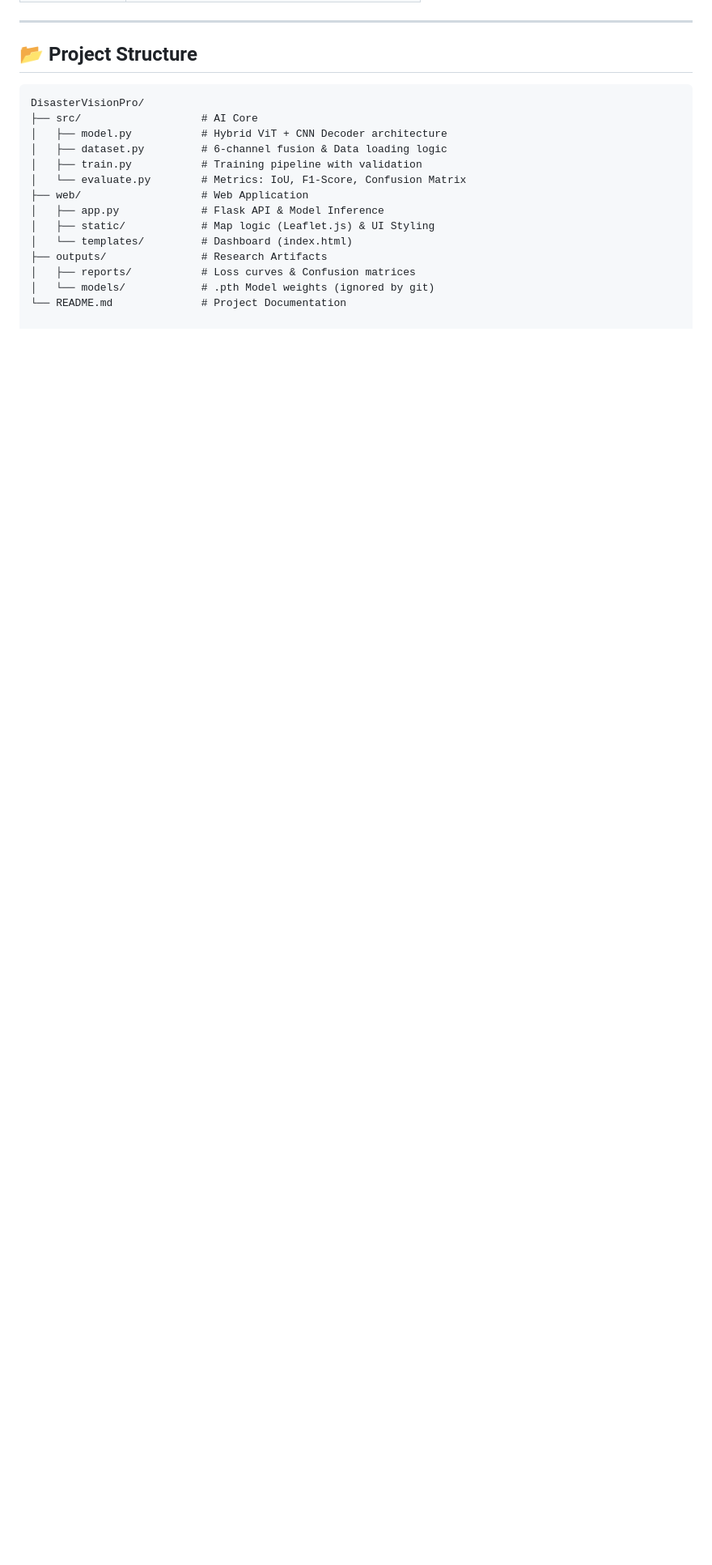
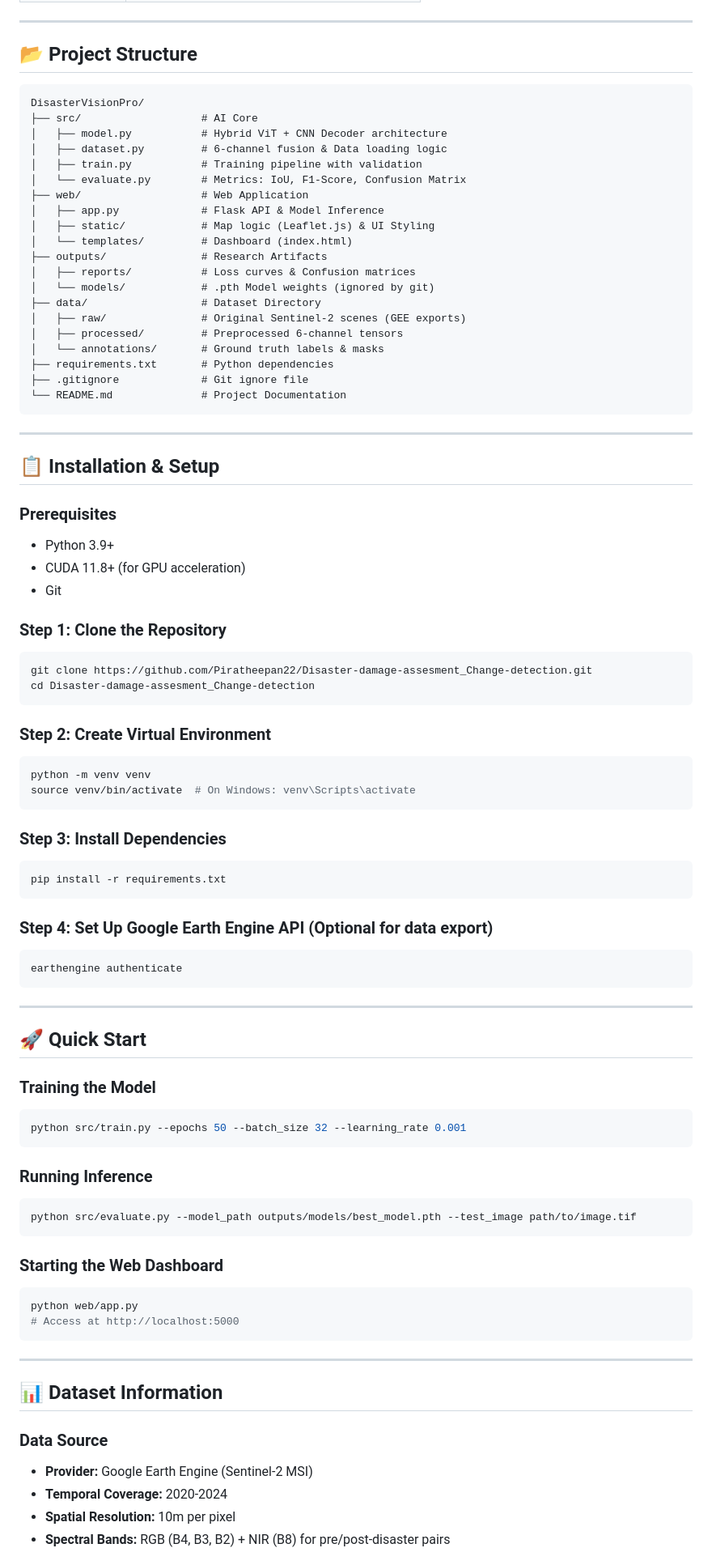
Before and after one commit to Piratheepan22/Disaster-damage-assesment_Change-detection, a Markdown page: README.md, the part around one of its changes. Shown at 81% size. GitHub-like rendering; blank space fills up the shorter version.

Commit message:
Updated README.md file with new content.

````diff
--- a/README.md
+++ b/README.md
@@ -58,4 +56,73 @@ DisasterVisionPro/
 ├── outputs/               # Research Artifacts
 │   ├── reports/           # Loss curves & Confusion matrices
 │   └── models/            # .pth Model weights (ignored by git)
+├── data/                  # Dataset Directory
+│   ├── raw/               # Original Sentinel-2 scenes (GEE exports)
+│   ├── processed/         # Preprocessed 6-channel tensors
+│   └── annotations/       # Ground truth labels & masks
+├── requirements.txt       # Python dependencies
+├── .gitignore             # Git ignore file
 └── README.md              # Project Documentation
+```
+
+---
+
+## 📋 Installation & Setup
+
+### Prerequisites
+- Python 3.9+
+- CUDA 11.8+ (for GPU acceleration)
+- Git
+
+### Step 1: Clone the Repository
+```bash
+git clone https://github.com/Piratheepan22/Disaster-damage-assesment_Change-detection.git
+cd Disaster-damage-assesment_Change-detection
+```
+
+### Step 2: Create Virtual Environment
+```bash
+python -m venv venv
+source venv/bin/activate  # On Windows: venv\Scripts\activate
+```
+
+### Step 3: Install Dependencies
+```bash
+pip install -r requirements.txt
+```
+
+### Step 4: Set Up Google Earth Engine API (Optional for data export)
+```bash
+earthengine authenticate
+```
+
+---
+
+## 🚀 Quick Start
+
+### Training the Model
+```bash
+python src/train.py --epochs 50 --batch_size 32 --learning_rate 0.001
+```
+
+### Running Inference
+```bash
+python src/evaluate.py --model_path outputs/models/best_model.pth --test_image path/to/image.tif
+```
+
+### Starting the Web Dashboard
+```bash
+python web/app.py
+# Access at http://localhost:5000
+```
+
+---
+
+## 📊 Dataset Information
+
+### Data Source
+- **Provider:** Google Earth Engine (Sentinel-2 MSI)
+- **Temporal Coverage:** 2020-2024
+- **Spatial Resolution:** 10m per pixel
+- **Spectral Bands:** RGB (B4, B3, B2) + NIR (B8) for pre/post-disaster pairs
+
````
Also changed, not shown: other parts of README.md (+106 -2 lines).
